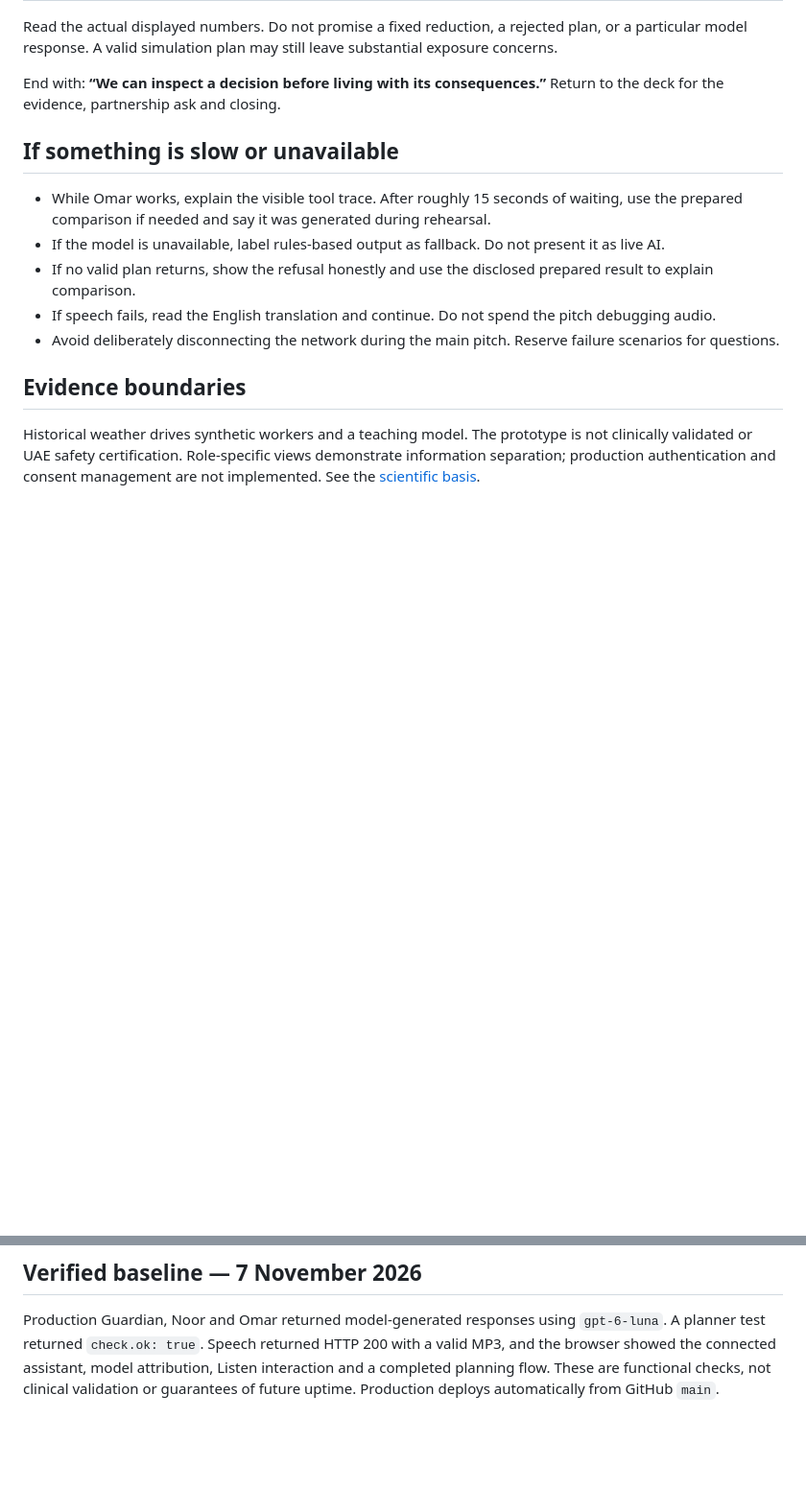
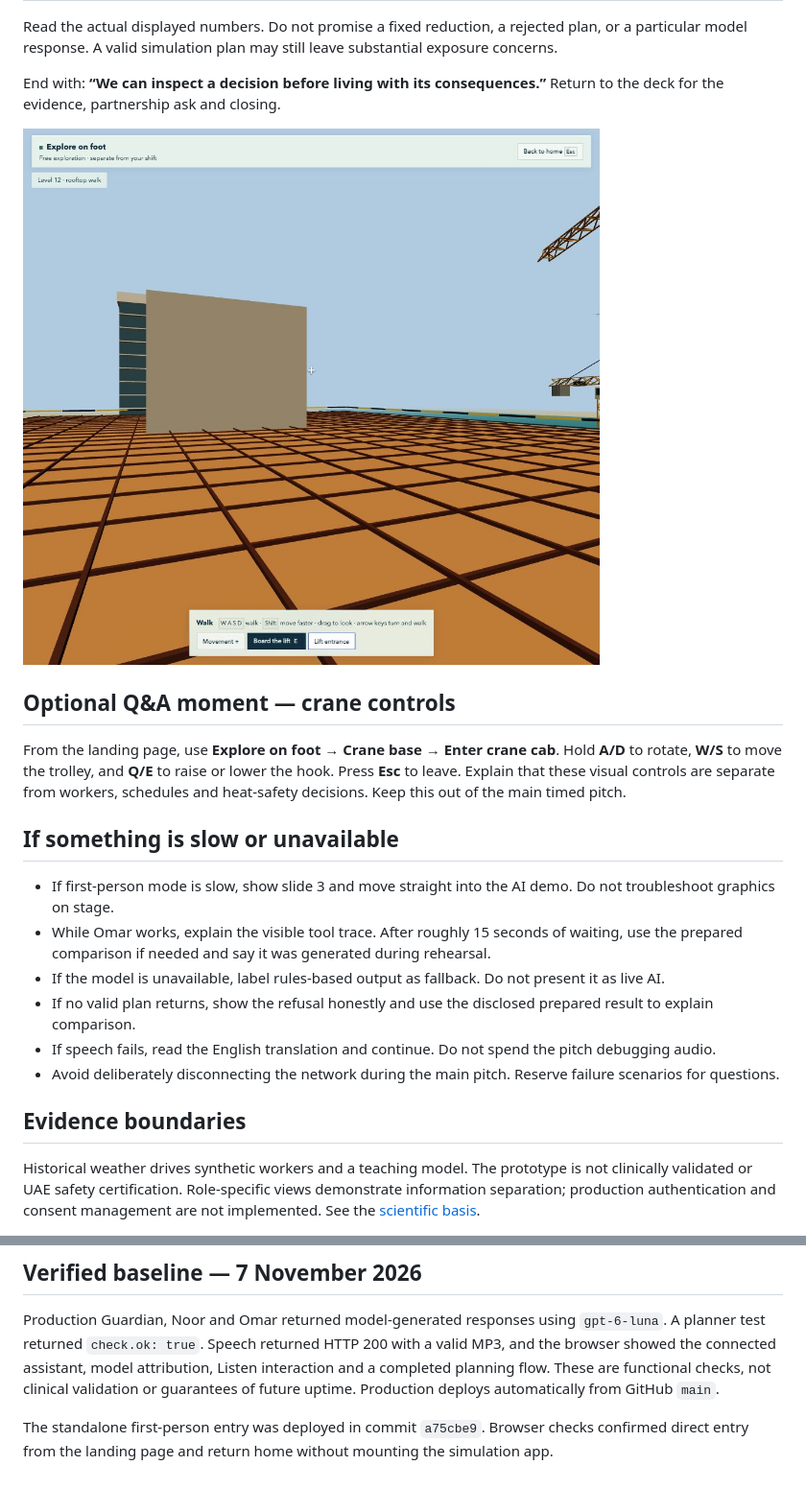
Before and after one commit to mk-tdev/heatline, a Markdown page: docs/demo-flow.md, 2 parts joined by grey strips. Shown at 96% size. GitHub-like rendering; pictures changed too: docs/images/first-person-opening.png (added); blank space fills up the shorter version.

```diff
--- a/docs/demo-flow.md
+++ b/docs/demo-flow.md
@@ -26,8 +45,15 @@ Read the actual displayed numbers. Do not promise a fixed reduction, a rejected
 
 End with: **“We can inspect a decision before living with its consequences.”** Return to the deck for the evidence, partnership ask and closing.
 
+![First-person rooftop view after the lift ride](images/first-person-opening.png)
+
+## Optional Q&A moment — crane controls
+
+From the landing page, use **Explore on foot → Crane base → Enter crane cab**. Hold **A/D** to rotate, **W/S** to move the trolley, and **Q/E** to raise or lower the hook. Press **Esc** to leave. Explain that these visual controls are separate from workers, schedules and heat-safety decisions. Keep this out of the main timed pitch.
+
 ## If something is slow or unavailable
 
+- If first-person mode is slow, show slide 3 and move straight into the AI demo. Do not troubleshoot graphics on stage.
 - While Omar works, explain the visible tool trace. After roughly 15 seconds of waiting, use the prepared comparison if needed and say it was generated during rehearsal.
 - If the model is unavailable, label rules-based output as fallback. Do not present it as live AI.
 - If no valid plan returns, show the refusal honestly and use the disclosed prepared result to explain comparison.
@@ -41,3 +67,5 @@ Historical weather drives synthetic workers and a teaching model. The prototype
 ## Verified baseline — 7 November 2026
 
 Production Guardian, Noor and Omar returned model-generated responses using `gpt-6-luna`. A planner test returned `check.ok: true`. Speech returned HTTP 200 with a valid MP3, and the browser showed the connected assistant, model attribution, Listen interaction and a completed planning flow. These are functional checks, not clinical validation or guarantees of future uptime. Production deploys automatically from GitHub `main`.
+
+The standalone first-person entry was deployed in commit `a75cbe9`. Browser checks confirmed direct entry from the landing page and return home without mounting the simulation app.
```
Also changed, not shown: other parts of docs/demo-flow.md (+23 -4 lines), README.md (+1 -1 lines), docs/pitch-script.md (+9 -3 lines).
